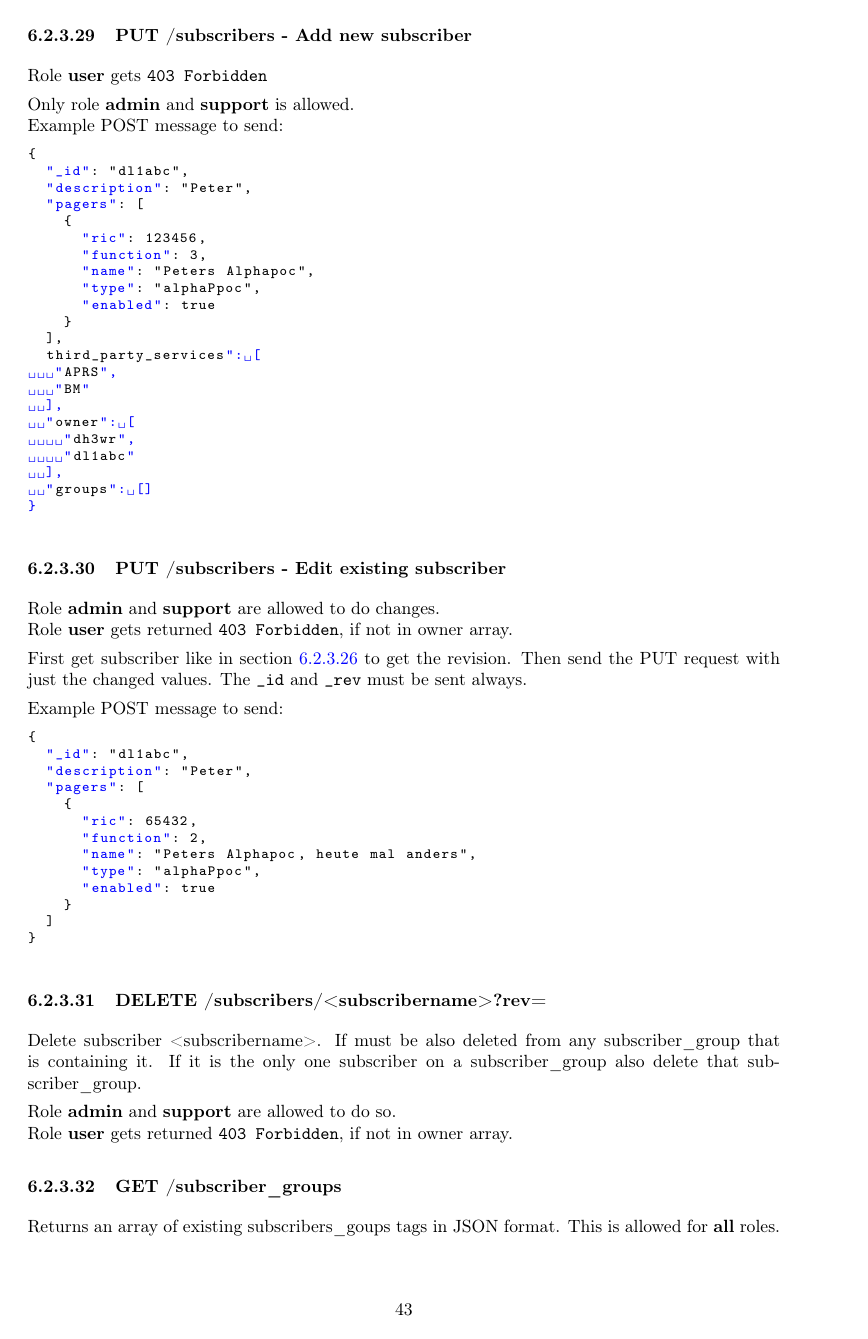
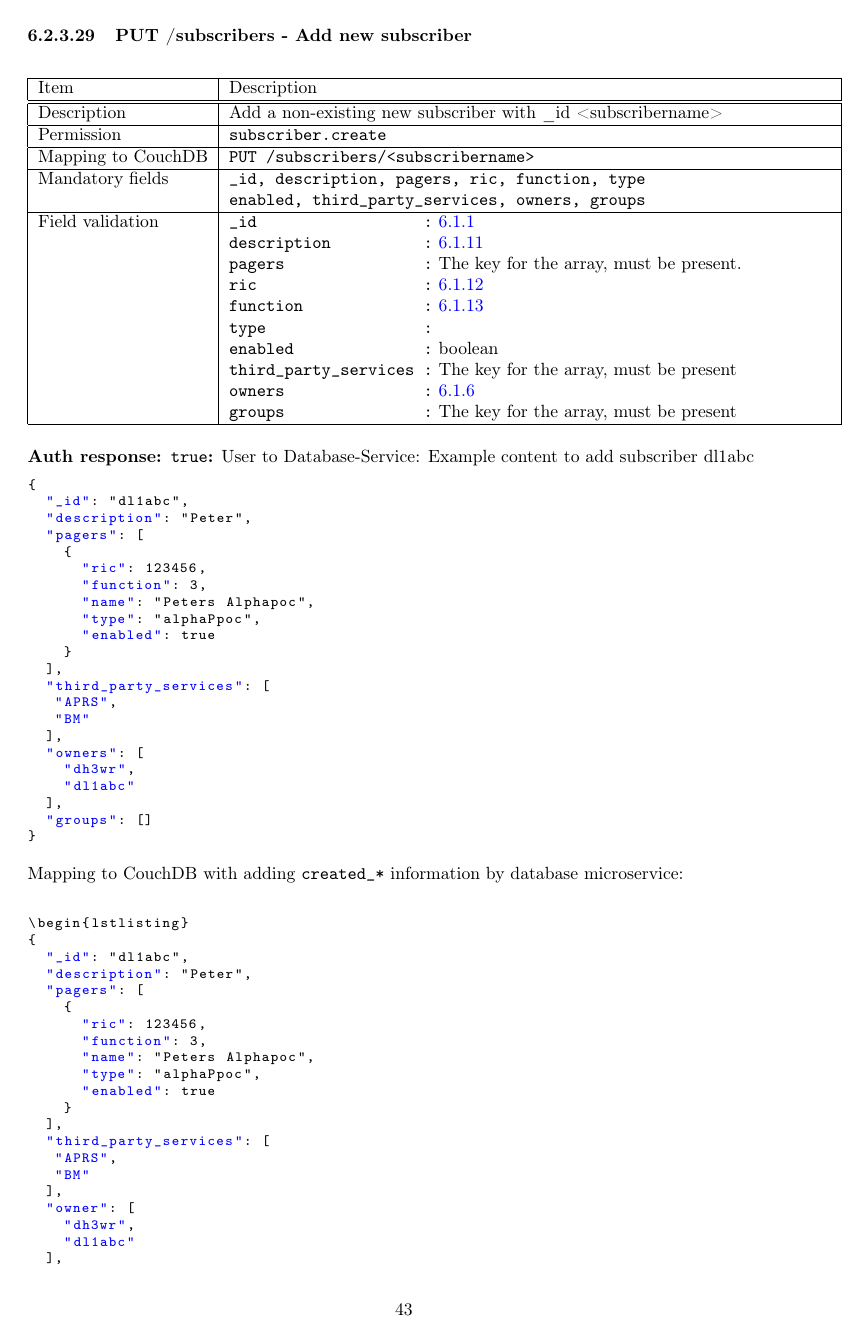
Before and after one commit to dapnet-core/documentation, a LaTeX document (DAPNET 2.0 Software internals.tex, which reads 6_Protocol_Definitions.tex): page 45 of 74 before the commit and page 45 of 77 after it. Compiled offline with pdfLaTeX.

Commit message:
Added subscriber clear description, some last endpoints in DB service missing

```diff
--- a/6_Protocol_Definitions.tex
+++ b/6_Protocol_Definitions.tex
@@ -1119,11 +1126,29 @@ Send \verb|403 Forbidden|.
 
 \newpage
 \subsubsection{PUT /subscribers - Add new subscriber}
-
-Role \textbf{user} gets \verb|403 Forbidden|
-
-Only role \textbf{admin} and \textbf{support} is allowed.\\
-Example POST message to send:
+\begin{table}[htbp]
+  \begin{tabular}{|l|p{12cm}|} \hline
+    Item               & Description  \\ \hline \hline
+    Description        & Add a non-existing new subscriber with \_id <subscribername>\\ \hline
+    Permission         & \verb|subscriber.create| \\ \hline
+    Mapping to CouchDB & \verb|PUT /subscribers/<subscribername>|\\ \hline
+    Mandatory fields   & \verb|_id, description, pagers, ric, function, type| \\
+                       & \verb|enabled, third_party_services, owners, groups| \\ \hline
+    Field validation   & \verb|_id                  :| \ref{protocoldef:inputvalidation:name} \\
+                       & \verb|description          :| \ref{protocoldef:inputvalidation:description}\\
+                       & \verb|pagers               :| The key for the array, must be present.\\
+                       & \verb|ric                  :| \ref{protocoldef:inputvalidation:ric} \\
+                       & \verb|function             :| \ref{protocoldef:inputvalidation:function} \\
+                       & \verb|type                 :|  \\
+                       & \verb|enabled              :|  boolean \\
+                       & \verb|third_party_services :| The key for the array, must be present \\
+                       & \verb|owners               :| \ref{protocoldef:inputvalidation:owners} \\
+                       & \verb|groups               :| The key for the array, must be present \\ \hline
+  \end{tabular}
+\end{table}
+
+\textbf{Auth response: \texttt{true}:}
+User to Database-Service: Example content to add subscriber dl1abc
 \begin{lstlisting}
 {
   "_id": "dl1abc",
@@ -1137,7 +1162,34 @@ Example POST message to send:
       "enabled": true
     }
   ],
-  third_party_services": [
+  "third_party_services": [
+   "APRS",
+   "BM"
+  ],
+  "owners": [
+    "dh3wr",
+    "dl1abc"
+  ],
+  "groups": []
+}
+\end{lstlisting}
+
+Mapping to CouchDB with adding \verb|created_*| information by database microservice:\\
+\begin{lstlisting}
+\begin{lstlisting}
+{
+  "_id": "dl1abc",
+  "description": "Peter",
+  "pagers": [
+    {
+      "ric": 123456,
+      "function": 3,
+      "name": "Peters Alphapoc",
+      "type": "alphaPpoc",
+      "enabled": true
+    }
+  ],
+  "third_party_services": [
    "APRS",
    "BM"
   ],
@@ -1145,7 +1197,6 @@ Example POST message to send:
     "dh3wr",
     "dl1abc"
   ],
-  "groups": []
-}
-\end{lstlisting}
-
+  "groups": [],
+  "created_on": "2018-07-08T11:50:02.168325Z",
+  "created_by": <username from basic-auth>
@@ -1152,7 +1210 @@ Example POST message to send:
 \subsubsection{PUT /subscribers - Edit existing subscriber}
-Role \textbf{admin} and \textbf{support} are allowed to do changes.\\
-Role \textbf{user} gets returned \verb|403 Forbidden|, if not in owner array.
-
-First get subscriber like in section \ref{protocoldef:microservicesapi:database:getsubscribername} to get the revision. Then send the PUT request with just the changed values. The \verb|_id| and \verb|_rev| must be sent always.
-
-Example POST message to send:
@@ -1162,19 +1243 @@ Example POST message to send:
   "description": "Peter",
-  "pagers": [
-    {
-      "ric": 65432,
-      "function": 2,
-      "name": "Peters Alphapoc, heute mal anders",
-      "type": "alphaPpoc",
-      "enabled": true
-    }
-  ]
-}
-\end{lstlisting}
-
-
-\subsubsection{DELETE /subscribers/<subscribername>?rev=}
-Delete subscriber <subscribername>. If must be also deleted from any subscriber\_group that is containing it. If it is the only one subscriber on a subscriber\_group also delete that subscriber\_group.
-
-Role \textbf{admin} and \textbf{support} are allowed to do so.\\
-Role \textbf{user} gets returned \verb|403 Forbidden|, if not in owner array.
```
Also changed, not shown: DAPNET 2.0 Software internals.pdf, 6_Protocol_Definitions.tex (81 more changed lines).
